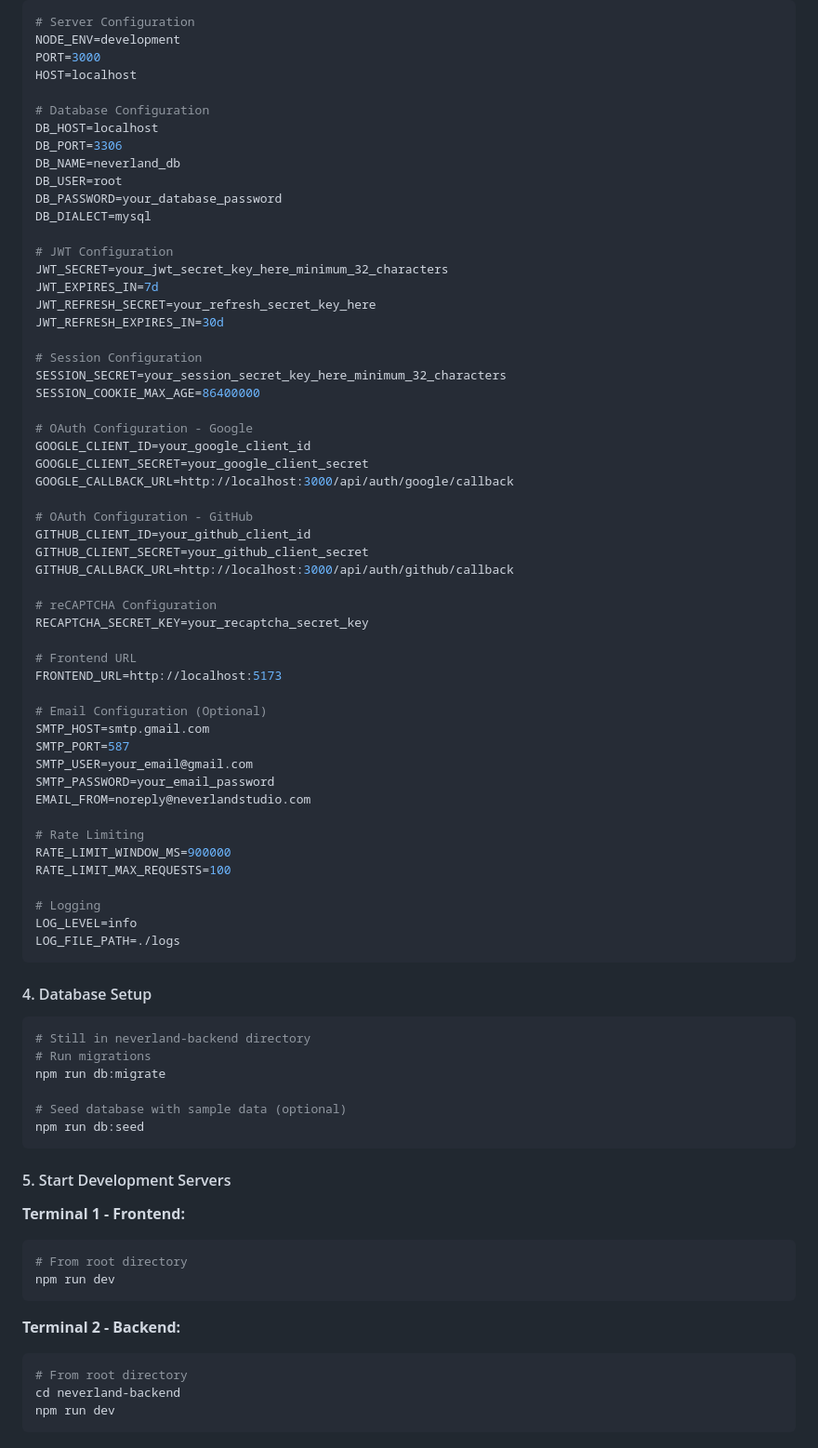
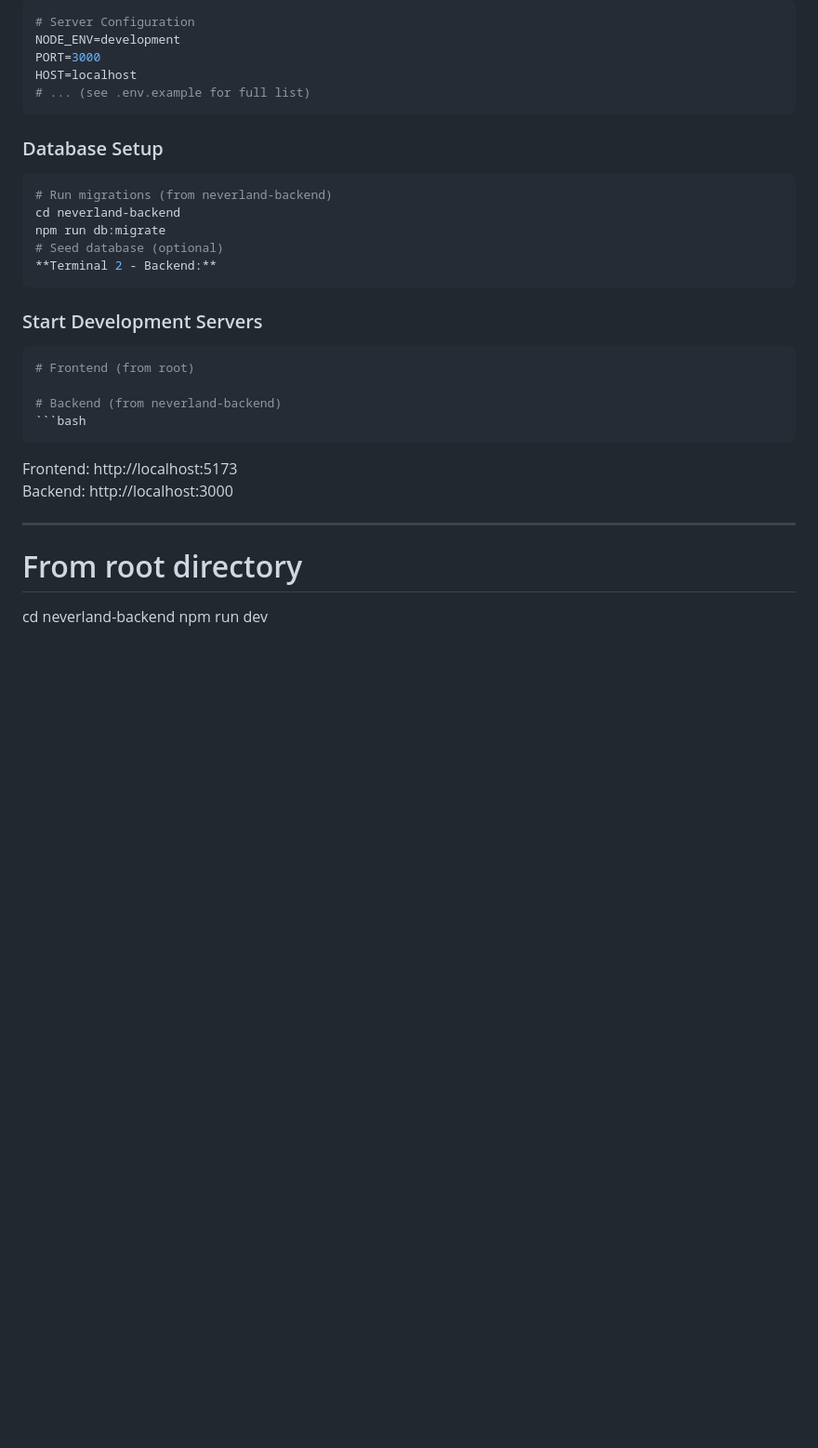
Before and after one commit to MuhammadIsakiPrananda/neverland-studio-portfolio, a Markdown page: README.md, the part around the change printed below. Shown: that part at 93% size. Drawn GitHub-style; blank space fills up the shorter version.

````diff
--- a/README.md
+++ b/README.md
@@ -260,80 +230,32 @@ cp .env.example .env
 NODE_ENV=development
 PORT=3000
 HOST=localhost
-
-# Database Configuration
-DB_HOST=localhost
-DB_PORT=3306
-DB_NAME=neverland_db
-DB_USER=root
-DB_PASSWORD=your_database_password
-DB_DIALECT=mysql
-
-# JWT Configuration
-JWT_SECRET=your_jwt_secret_key_here_minimum_32_characters
-JWT_EXPIRES_IN=7d
-JWT_REFRESH_SECRET=your_refresh_secret_key_here
-JWT_REFRESH_EXPIRES_IN=30d
-
-# Session Configuration
-SESSION_SECRET=your_session_secret_key_here_minimum_32_characters
-SESSION_COOKIE_MAX_AGE=86400000
-
-# OAuth Configuration - Google
-GOOGLE_CLIENT_ID=your_google_client_id
-GOOGLE_CLIENT_SECRET=your_google_client_secret
-GOOGLE_CALLBACK_URL=http://localhost:3000/api/auth/google/callback
-
-# OAuth Configuration - GitHub
-GITHUB_CLIENT_ID=your_github_client_id
-GITHUB_CLIENT_SECRET=your_github_client_secret
-GITHUB_CALLBACK_URL=http://localhost:3000/api/auth/github/callback
-
-# reCAPTCHA Configuration
-RECAPTCHA_SECRET_KEY=your_recaptcha_secret_key
-
-# Frontend URL
-FRONTEND_URL=http://localhost:5173
-
-# Email Configuration (Optional)
-SMTP_HOST=smtp.gmail.com
-SMTP_PORT=587
-SMTP_USER=your_email@gmail.com
-SMTP_PASSWORD=your_email_password
-EMAIL_FROM=noreply@neverlandstudio.com
-
-# Rate Limiting
-RATE_LIMIT_WINDOW_MS=900000
-RATE_LIMIT_MAX_REQUESTS=100
-
-# Logging
-LOG_LEVEL=info
-LOG_FILE_PATH=./logs
-```
-
-#### 4. Database Setup
-
-```bash
-# Still in neverland-backend directory
-# Run migrations
+# ... (see .env.example for full list)
+```
+
+### Database Setup
+
+```bash
+# Run migrations (from neverland-backend)
+cd neverland-backend
 npm run db:migrate
-
-# Seed database with sample data (optional)
-npm run db:seed
-```
-
-#### 5. Start Development Servers
-
-**Terminal 1 - Frontend:**
-
-```bash
-# From root directory
-npm run dev
-```
-
+# Seed database (optional)
 **Terminal 2 - Backend:**
-
-```bash
+```
+
+### Start Development Servers
+
+```bash
+# Frontend (from root)
+
+# Backend (from neverland-backend)
+```bash
+```
+
+Frontend: http://localhost:5173
+Backend: http://localhost:3000
+
+---
 # From root directory
 cd neverland-backend
 npm run dev
````
Also changed, not shown: other parts of README.md (+38 -146 lines).
